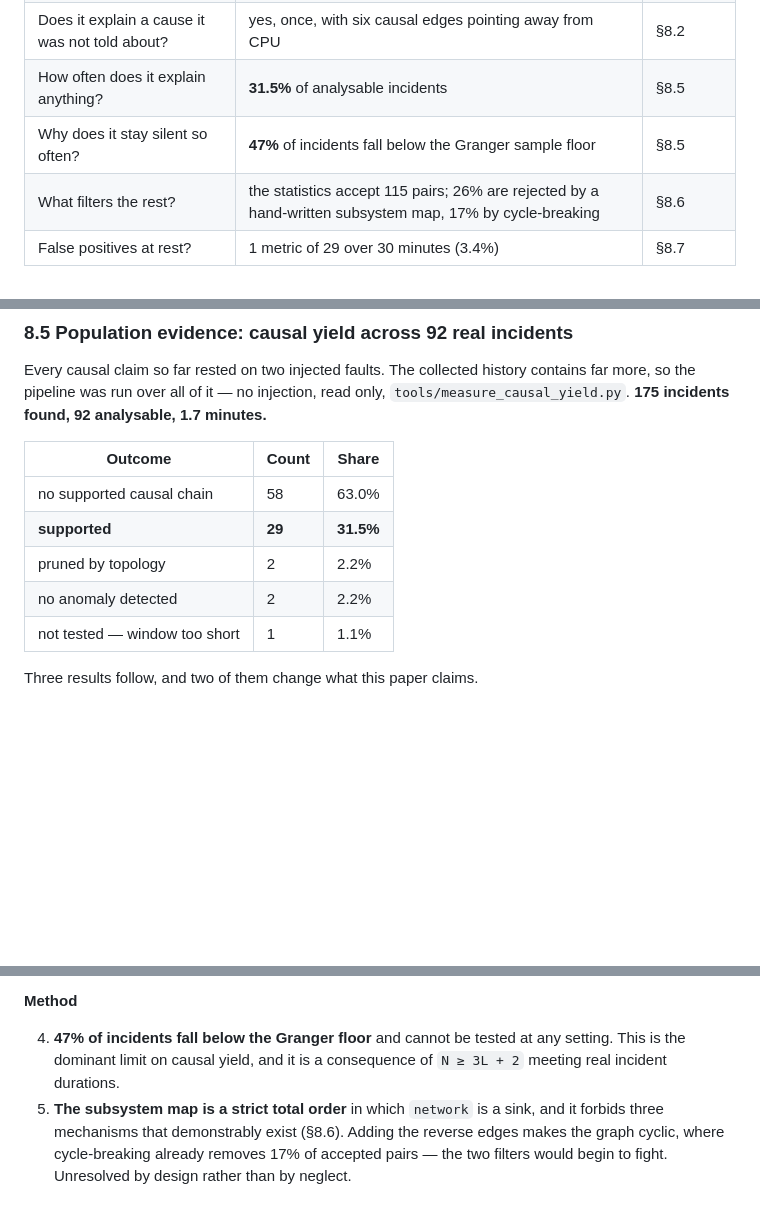
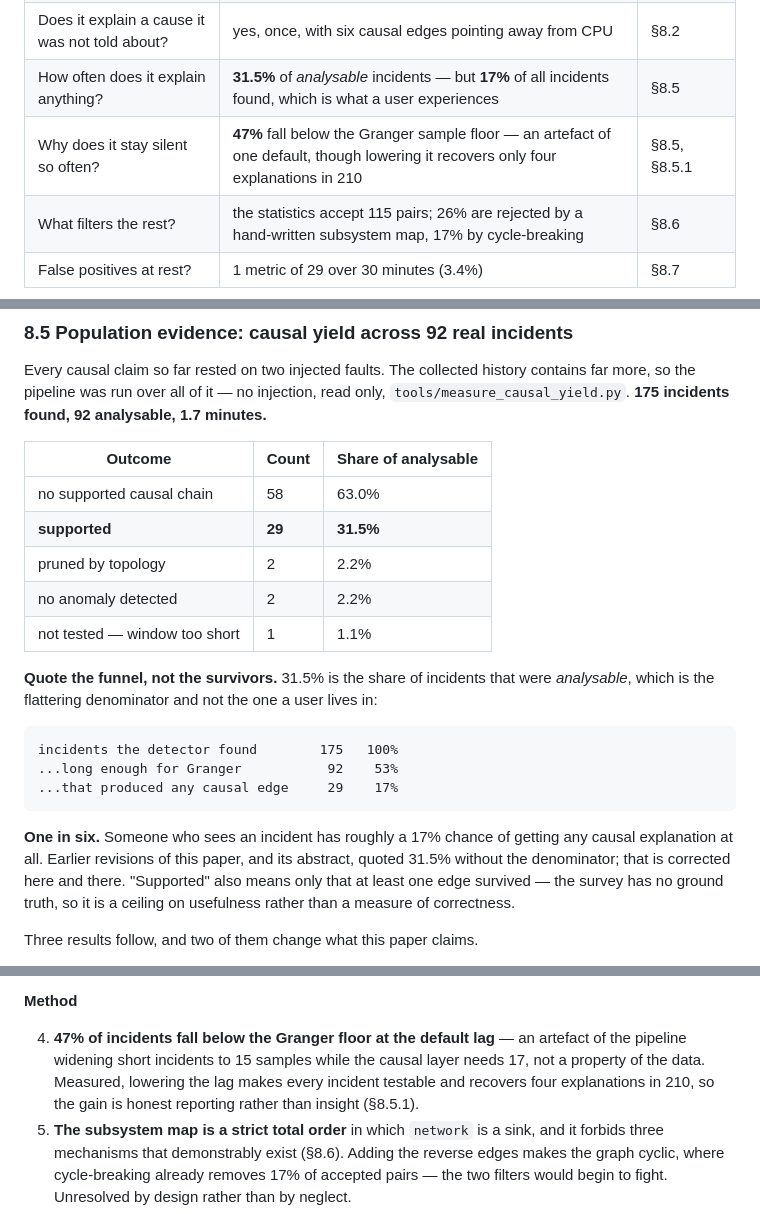
Before and after one commit to mathuryashash/RCA-Major_project, a Markdown page: docs/IMPLEMENTATION_PAPER.md, 3 parts joined by grey strips. GitHub-like rendering; blank space fills up the shorter version.

````diff
--- a/docs/IMPLEMENTATION_PAPER.md
+++ b/docs/IMPLEMENTATION_PAPER.md
@@ -34,8 +34,8 @@ The headline results:
 | Does it detect a known fault? | yes, for CPU and disk | §8.2, §8.3 |
 | Does it name the responsible process? | yes, after a defect that made memory-bound causes unnameable | §8.4 |
 | Does it explain a cause it was not told about? | yes, once, with six causal edges pointing away from CPU | §8.2 |
-| How often does it explain anything? | **31.5%** of analysable incidents | §8.5 |
-| Why does it stay silent so often? | **47%** of incidents fall below the Granger sample floor | §8.5 |
+| How often does it explain anything? | **31.5%** of *analysable* incidents — but **17%** of all incidents found, which is what a user experiences | §8.5 |
+| Why does it stay silent so often? | **47%** fall below the Granger sample floor — an artefact of one default, though lowering it recovers only four explanations in 210 | §8.5, §8.5.1 |
 | What filters the rest? | the statistics accept 115 pairs; 26% are rejected by a hand-written subsystem map, 17% by cycle-breaking | §8.6 |
 | False positives at rest? | 1 metric of 29 over 30 minutes (3.4%) | §8.7 |
 
@@ -1173,13 +1173,30 @@ contains far more, so the pipeline was run over all of it — no injection, read
 only, `tools/measure_causal_yield.py`. **175 incidents found, 92 analysable,
 1.7 minutes.**
 
-| Outcome | Count | Share |
+| Outcome | Count | Share of analysable |
 |---|---|---|
 | no supported causal chain | 58 | 63.0% |
 | **supported** | **29** | **31.5%** |
 | pruned by topology | 2 | 2.2% |
 | no anomaly detected | 2 | 2.2% |
 | not tested — window too short | 1 | 1.1% |
+
+**Quote the funnel, not the survivors.** 31.5% is the share of incidents that
+were *analysable*, which is the flattering denominator and not the one a user
+lives in:
+
+```
+incidents the detector found        175   100%
+...long enough for Granger           92    53%
+...that produced any causal edge     29    17%
+```
+
+**One in six.** Someone who sees an incident has roughly a 17% chance of
+getting any causal explanation at all. Earlier revisions of this paper, and its
+abstract, quoted 31.5% without the denominator; that is corrected here and
+there. "Supported" also means only that at least one edge survived — the survey
+has no ground truth, so it is a ceiling on usefulness rather than a measure of
+correctness.
 
 Three results follow, and two of them change what this paper claims.
 
@@ -1585,9 +1660,11 @@ Ordered by how much they constrain what this system can claim.
 
 **Method**
 
-4. **47% of incidents fall below the Granger floor** and cannot be tested at
-   any setting. This is the dominant limit on causal yield, and it is a
-   consequence of `N ≥ 3L + 2` meeting real incident durations.
+4. **47% of incidents fall below the Granger floor at the default lag** —
+   an artefact of the pipeline widening short incidents to 15 samples while
+   the causal layer needs 17, not a property of the data. Measured, lowering
+   the lag makes every incident testable and recovers four explanations in
+   210, so the gain is honest reporting rather than insight (§8.5.1).
 5. **The subsystem map is a strict total order** in which `network` is a sink,
    and it forbids three mechanisms that demonstrably exist (§8.6). Adding the
    reverse edges makes the graph cyclic, where cycle-breaking already removes
````
Also changed, not shown: other parts of docs/IMPLEMENTATION_PAPER.md (+58 -0 lines).
